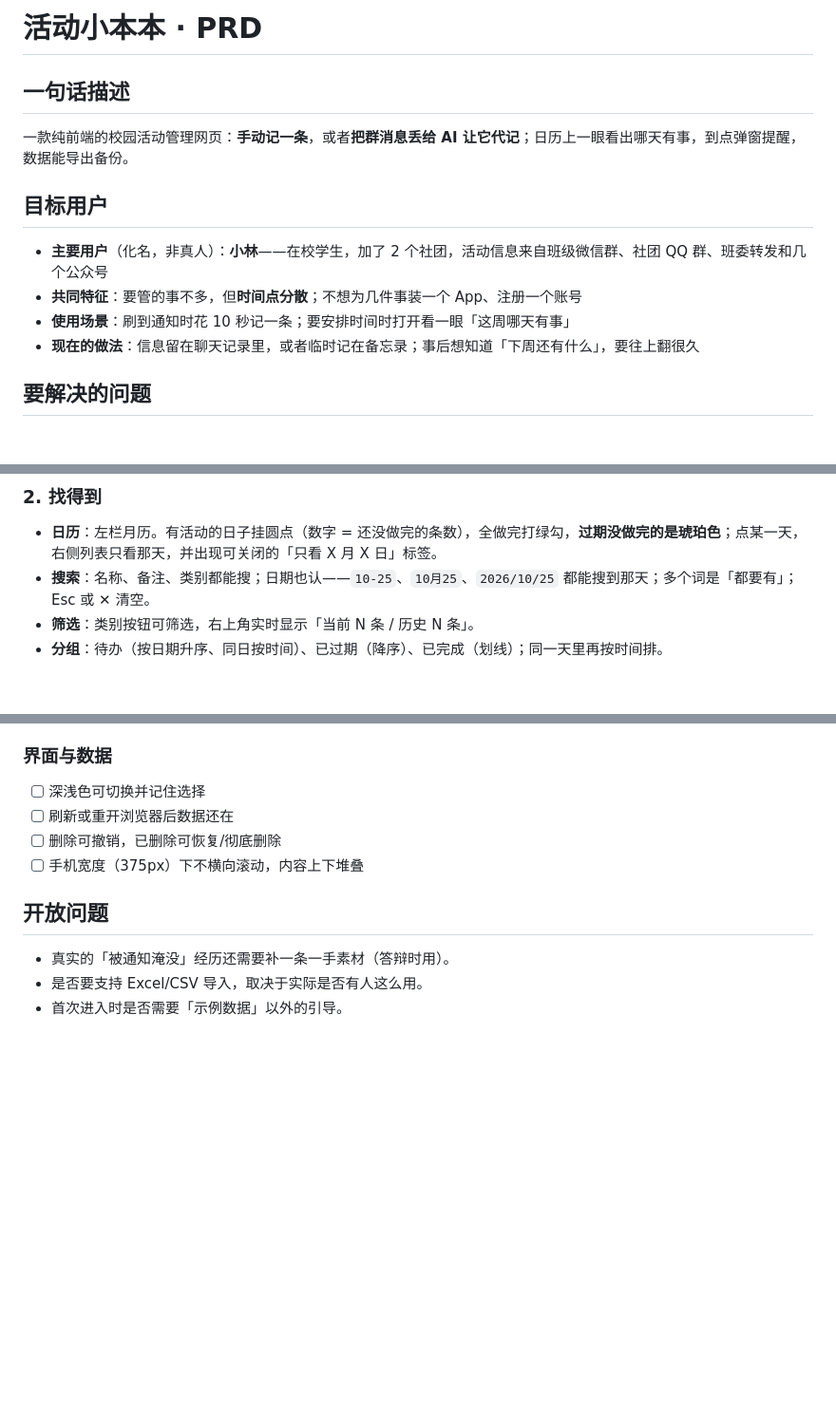
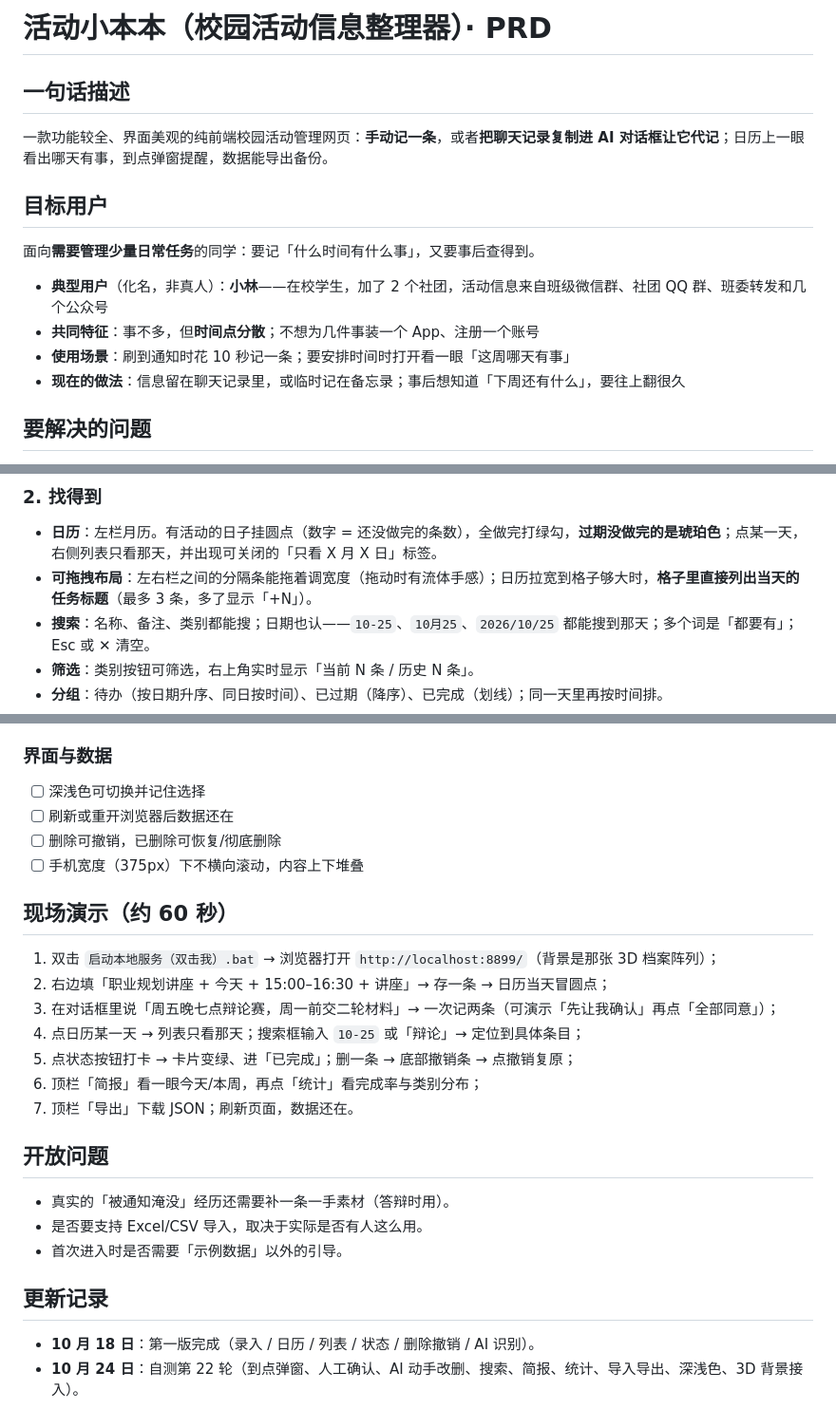
Before and after one commit to 13411800136/campus-notebook, a Markdown page: PRD.md, 3 parts joined by grey strips. Shown at 95% size. GitHub-like rendering; blank space fills up the shorter version.

Commit message:
PRD 融合桌面那份草稿：补现场演示、已知问题、更新记录，并填上拖拽/日历标题
- 标题改成「活动小本本（校园活动信息整理器）」；一句话加「功能较全、界面美观」
- 目标用户补「面向需要管理少量日常任务的同学」并保留原有画像
- 找得到补「可拖拽布局」「日历拉宽后格子里显示当天任务标题」
- 简报补充「最近完成的」
- 新增「已知问题 / 当前限制」（含桌面提醒要 https/localhost 及解法）
- 新增「现场演示（约 60 秒）」与「更新记录」（10/18 第一版、10/24 自测第 22 轮）

```diff
--- a/PRD.md
+++ b/PRD.md
@@ -1,15 +1,17 @@
-# 活动小本本 · PRD
+# 活动小本本（校园活动信息整理器）· PRD
 
 ## 一句话描述
 
-一款纯前端的校园活动管理网页：**手动记一条**，或者**把群消息丢给 AI 让它代记**；日历上一眼看出哪天有事，到点弹窗提醒，数据能导出备份。
+一款功能较全、界面美观的纯前端校园活动管理网页：**手动记一条**，或者**把聊天记录复制进 AI 对话框让它代记**；日历上一眼看出哪天有事，到点弹窗提醒，数据能导出备份。
 
 ## 目标用户
 
-- **主要用户**（化名，非真人）：**小林**——在校学生，加了 2 个社团，活动信息来自班级微信群、社团 QQ 群、班委转发和几个公众号
-- **共同特征**：要管的事不多，但**时间点分散**；不想为几件事装一个 App、注册一个账号
+面向**需要管理少量日常任务**的同学：要记「什么时间有什么事」，又要事后查得到。
+
+- **典型用户**（化名，非真人）：**小林**——在校学生，加了 2 个社团，活动信息来自班级微信群、社团 QQ 群、班委转发和几个公众号
+- **共同特征**：事不多，但**时间点分散**；不想为几件事装一个 App、注册一个账号
 - **使用场景**：刷到通知时花 10 秒记一条；要安排时间时打开看一眼「这周哪天有事」
-- **现在的做法**：信息留在聊天记录里，或者临时记在备忘录；事后想知道「下周还有什么」，要往上翻很久
+- **现在的做法**：信息留在聊天记录里，或临时记在备忘录；事后想知道「下周还有什么」，要往上翻很久
 
 ## 要解决的问题
 
@@ -38,6 +40,7 @@
 ### 2. 找得到
 
 - **日历**：左栏月历。有活动的日子挂圆点（数字 = 还没做完的条数），全做完打绿勾，**过期没做完的是琥珀色**；点某一天，右侧列表只看那天，并出现可关闭的「只看 X 月 X 日」标签。
+- **可拖拽布局**：左右栏之间的分隔条能拖着调宽度（拖动时有流体手感）；日历拉宽到格子够大时，**格子里直接列出当天的任务标题**（最多 3 条，多了显示「+N」）。
 - **搜索**：名称、备注、类别都能搜；日期也认——`10-25`、`10月25`、`2026/10/25` 都能搜到那天；多个词是「都要有」；Esc 或 ✕ 清空。
 - **筛选**：类别按钮可筛选，右上角实时显示「当前 N 条 / 历史 N 条」。
 - **分组**：待办（按日期升序、同日按时间）、已过期（降序）、已完成（划线）；同一天里再按时间排。
@@ -148,13 +167,29 @@
 - [ ] 统计显示本月数、完成率、过期数、类别条形图
 
 ### 界面与数据
+
 - [ ] 深浅色可切换并记住选择
 - [ ] 刷新或重开浏览器后数据还在
 - [ ] 删除可撤销，已删除可恢复/彻底删除
 - [ ] 手机宽度（375px）下不横向滚动，内容上下堆叠
+
+## 现场演示（约 60 秒）
+
+1. 双击 `启动本地服务（双击我）.bat` → 浏览器打开 `http://localhost:8899/`（背景是那张 3D 档案阵列）；
+2. 右边填「职业规划讲座 + 今天 + 15:00–16:30 + 讲座」→ 存一条 → 日历当天冒圆点；
+3. 在对话框里说「周五晚七点辩论赛，周一前交二轮材料」→ 一次记两条（可演示「先让我确认」再点「全部同意」）；
+4. 点日历某一天 → 列表只看那天；搜索框输入 `10-25` 或「辩论」→ 定位到具体条目；
+5. 点状态按钮打卡 → 卡片变绿、进「已完成」；删一条 → 底部撤销条 → 点撤销复原；
+6. 顶栏「简报」看一眼今天/本周，再点「统计」看完成率与类别分布；
+7. 顶栏「导出」下载 JSON；刷新页面，数据还在。
 
 ## 开放问题
 
 - 真实的「被通知淹没」经历还需要补一条一手素材（答辩时用）。
 - 是否要支持 Excel/CSV 导入，取决于实际是否有人这么用。
 - 首次进入时是否需要「示例数据」以外的引导。
+
+## 更新记录
+
+- **10 月 18 日**：第一版完成（录入 / 日历 / 列表 / 状态 / 删除撤销 / AI 识别）。
+- **10 月 24 日**：自测第 22 轮（到点弹窗、人工确认、AI 动手改删、搜索、简报、统计、导入导出、深浅色、3D 背景接入）。
```
Also changed, not shown: other parts of PRD.md (+27 -11 lines).
